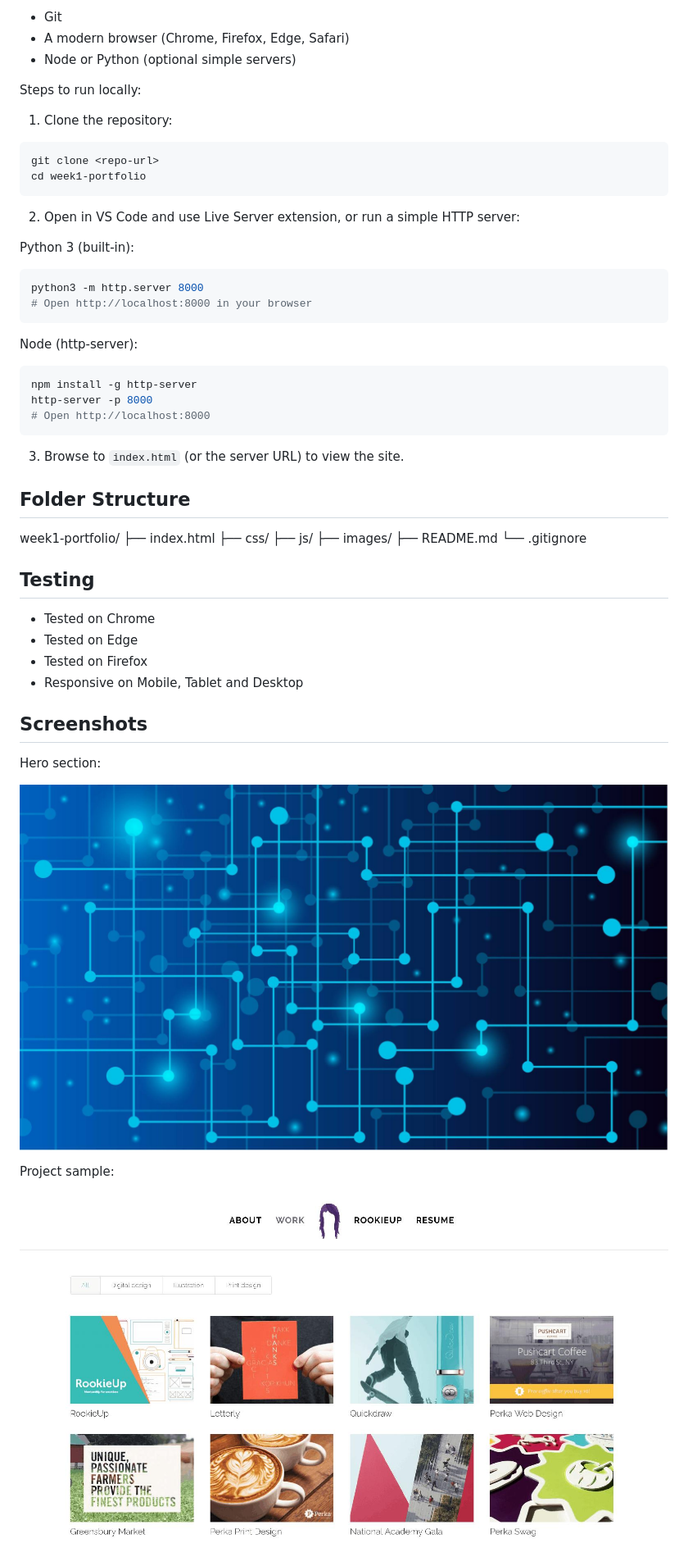
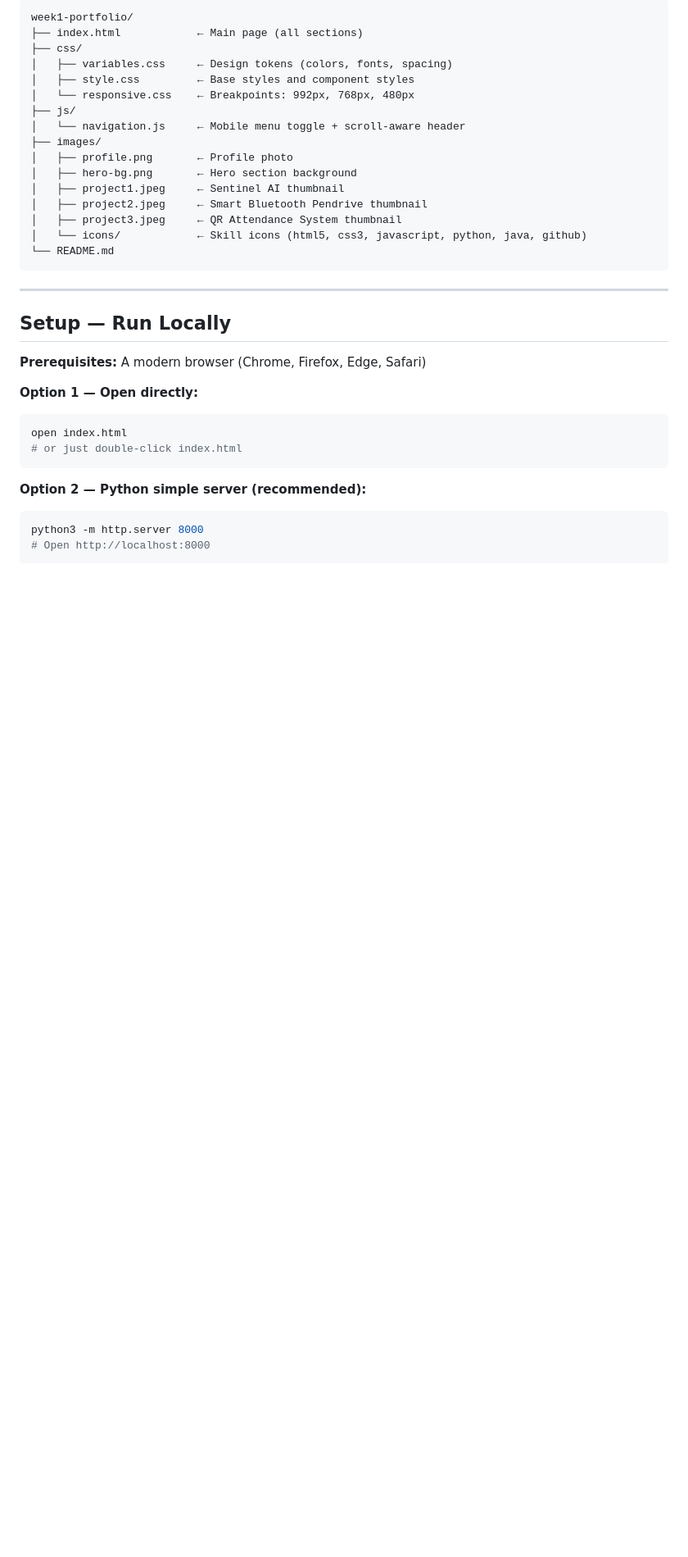
Before and after one commit to KeshavKarthikeya/prortfolio, a Markdown page: README.md, the part around one of its changes. Shown at 82% size. Drawn GitHub-style; blank space fills up the shorter version.

````diff
--- a/README.md
+++ b/README.md
@@ -27,60 +69,38 @@ Prerequisites:
 
-- Git
-- A modern browser (Chrome, Firefox, Edge, Safari)
-- Node or Python (optional simple servers)
-
-Steps to run locally:
-
-1. Clone the repository:
-
-```bash
-git clone <repo-url>
-cd week1-portfolio
+```
+week1-portfolio/
+├── index.html            ← Main page (all sections)
+├── css/
+│   ├── variables.css     ← Design tokens (colors, fonts, spacing)
+│   ├── style.css         ← Base styles and component styles
+│   └── responsive.css    ← Breakpoints: 992px, 768px, 480px
+├── js/
+│   └── navigation.js     ← Mobile menu toggle + scroll-aware header
+├── images/
+│   ├── profile.png       ← Profile photo
+│   ├── hero-bg.png       ← Hero section background
+│   ├── project1.jpeg     ← Sentinel AI thumbnail
+│   ├── project2.jpeg     ← Smart Bluetooth Pendrive thumbnail
+│   ├── project3.jpeg     ← QR Attendance System thumbnail
+│   └── icons/            ← Skill icons (html5, css3, javascript, python, java, github)
+└── README.md
 ```
 
-2. Open in VS Code and use Live Server extension, or run a simple HTTP server:
+---
 
-Python 3 (built-in):
+## Setup — Run Locally
 
+**Prerequisites:** A modern browser (Chrome, Firefox, Edge, Safari)
+
+**Option 1 — Open directly:**
+```bash
+open index.html
+# or just double-click index.html
+```
+
+**Option 2 — Python simple server (recommended):**
 ```bash
 python3 -m http.server 8000
-# Open http://localhost:8000 in your browser
-```
-
-Node (http-server):
-
-```bash
-npm install -g http-server
-http-server -p 8000
 # Open http://localhost:8000
 ```
 
-3. Browse to `index.html` (or the server URL) to view the site.
-
-## Folder Structure
-
-week1-portfolio/
-├── index.html
-├── css/
-├── js/
-├── images/
-├── README.md
-└── .gitignore
-
-## Testing
-
-- Tested on Chrome
-- Tested on Edge
-- Tested on Firefox
-- Responsive on Mobile, Tablet and Desktop
-
-## Screenshots
-
-Hero section:
-
-![Hero](images/hero.jpeg)
-
-Project sample:
-
-![Project 1](images/project1.jpeg)
-
````
Also changed, not shown: other parts of README.md (+102 -45 lines).
